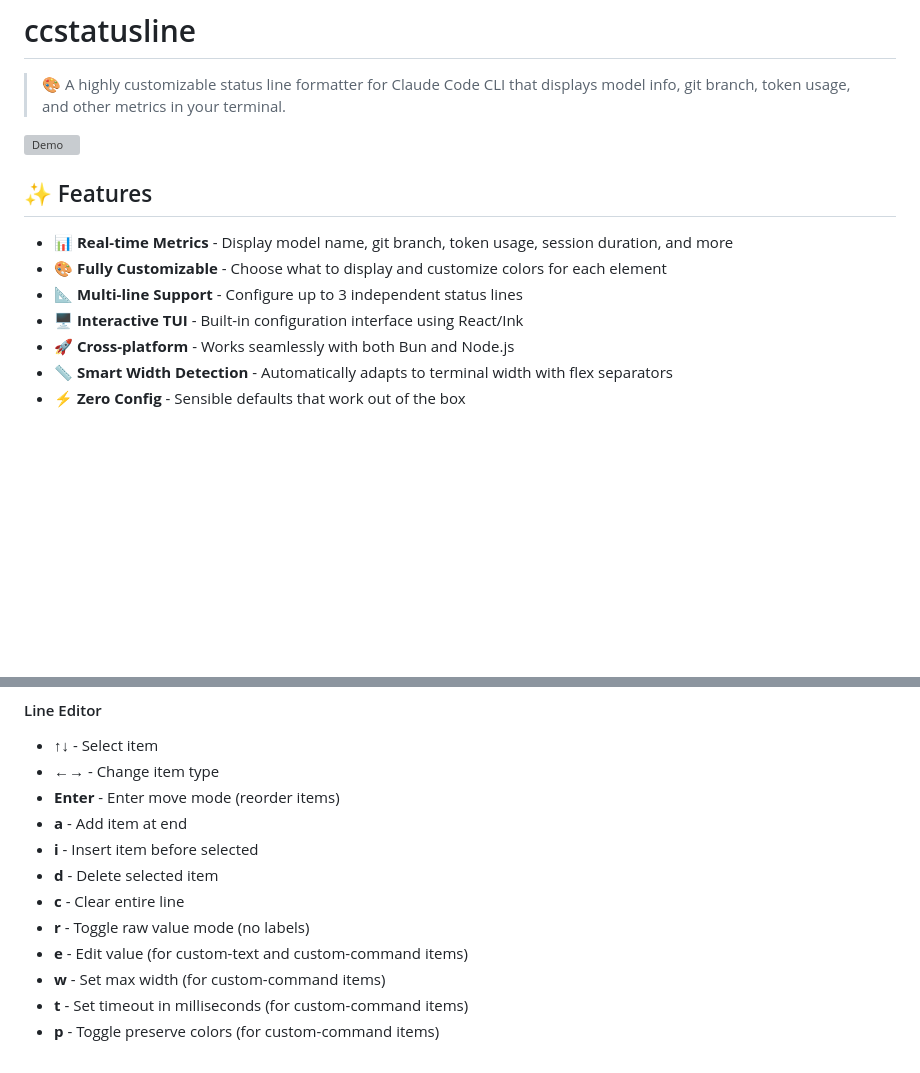
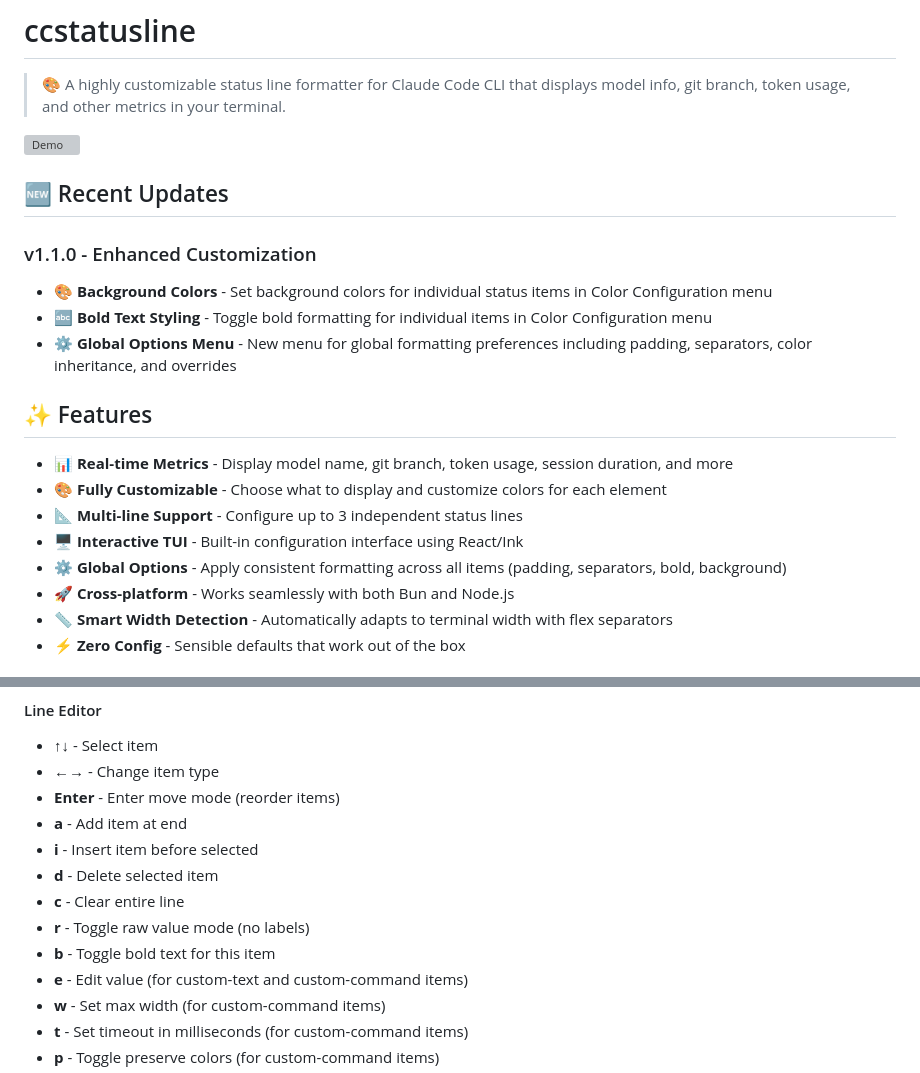
Before and after one commit to sirmalloc/ccstatusline, a Markdown page: README.md, 2 parts joined by grey strips. Drawn GitHub-style; blank space fills up the shorter version; grey boxes are pictures that could not be loaded.

```diff
--- a/README.md
+++ b/README.md
@@ -3,6 +3,13 @@
 > 🎨 A highly customizable status line formatter for Claude Code CLI that displays model info, git branch, token usage, and other metrics in your terminal.
 
 ![Demo](https://raw.githubusercontent.com/sirmalloc/ccstatusline/main/screenshots/demo.gif)
+
+## 🆕 Recent Updates
+
+### v1.1.0 - Enhanced Customization
+- **🎨 Background Colors** - Set background colors for individual status items in Color Configuration menu
+- **🔤 Bold Text Styling** - Toggle bold formatting for individual items in Color Configuration menu
+- **⚙️ Global Options Menu** - New menu for global formatting preferences including padding, separators, color inheritance, and overrides
 
 ## ✨ Features
 
@@ -10,6 +17,7 @@
 - **🎨 Fully Customizable** - Choose what to display and customize colors for each element
 - **📐 Multi-line Support** - Configure up to 3 independent status lines
 - **🖥️ Interactive TUI** - Built-in configuration interface using React/Ink
+- **⚙️ Global Options** - Apply consistent formatting across all items (padding, separators, bold, background)
 - **🚀 Cross-platform** - Works seamlessly with both Bun and Node.js
 - **📏 Smart Width Detection** - Automatically adapts to terminal width with flex separators
 - **⚡ Zero Config** - Sensible defaults that work out of the box
@@ -76,6 +84,7 @@ Once configured, ccstatusline automatically formats your Claude Code status line
 - **d** - Delete selected item
 - **c** - Clear entire line
 - **r** - Toggle raw value mode (no labels)
+- **b** - Toggle bold text for this item
 - **e** - Edit value (for custom-text and custom-command items)
 - **w** - Set max width (for custom-command items)
 - **t** - Set timeout in milliseconds (for custom-command items)
```
Also changed, not shown: other parts of README.md (+23 -0 lines), screenshots/global.png (added), 4 other files.
